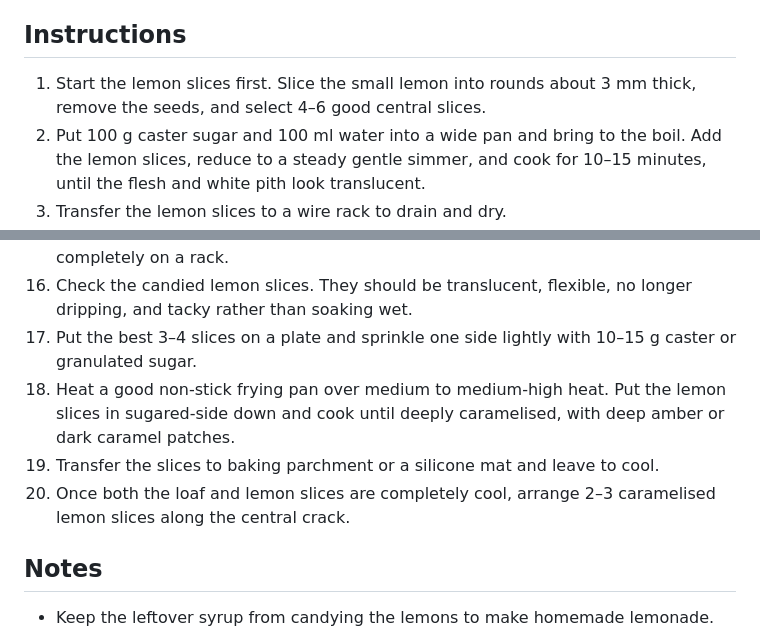
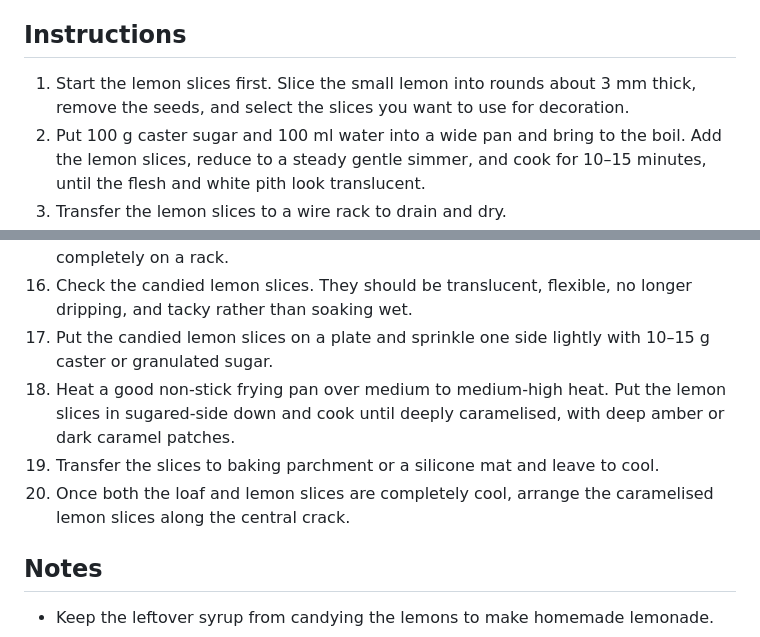
Before and after one commit to ReasonJ01/Recipes, a Markdown page: src/recipes/lemon-drizzle-loaf.md, 2 parts joined by grey strips. Rendered like a GitHub page.

Commit message:
Keep lemon slice selection consistent

```diff
--- a/src/recipes/lemon-drizzle-loaf.md
+++ b/src/recipes/lemon-drizzle-loaf.md
@@ -19,7 +19,7 @@ title: "Lemon Drizzle Loaf with Crunchy Sugar Crust & Caramelised Lemon"
 - Candied caramelised lemons: 10–15 g caster or granulated sugar, for caramelising
 
 ## Instructions
-1. Start the lemon slices first. Slice the small lemon into rounds about 3 mm thick, remove the seeds, and select 4–6 good central slices.
+1. Start the lemon slices first. Slice the small lemon into rounds about 3 mm thick, remove the seeds, and select the slices you want to use for decoration.
 2. Put 100 g caster sugar and 100 ml water into a wide pan and bring to the boil. Add the lemon slices, reduce to a steady gentle simmer, and cook for 10–15 minutes, until the flesh and white pith look translucent.
 3. Transfer the lemon slices to a wire rack to drain and dry.
 4. Heat the oven to 180°C conventional / 160°C fan.
@@ -35,10 +35,10 @@ title: "Lemon Drizzle Loaf with Crunchy Sugar Crust & Caramelised Lemon"
 14. Give the drizzle another very brief stir and spoon it over the hot cake. Finish with visible sugar sitting on top and do not smooth it. Keep as much drizzle as possible off the sides so the demerara exterior remains crisp.
 15. Leave the cake for about 8–10 minutes, loosen the edges, turn it out, and cool completely on a rack.
 16. Check the candied lemon slices. They should be translucent, flexible, no longer dripping, and tacky rather than soaking wet.
-17. Put the best 3–4 slices on a plate and sprinkle one side lightly with 10–15 g caster or granulated sugar.
+17. Put the candied lemon slices on a plate and sprinkle one side lightly with 10–15 g caster or granulated sugar.
 18. Heat a good non-stick frying pan over medium to medium-high heat. Put the lemon slices in sugared-side down and cook until deeply caramelised, with deep amber or dark caramel patches.
 19. Transfer the slices to baking parchment or a silicone mat and leave to cool.
-20. Once both the loaf and lemon slices are completely cool, arrange 2–3 caramelised lemon slices along the central crack.
+20. Once both the loaf and lemon slices are completely cool, arrange the caramelised lemon slices along the central crack.
 
 ## Notes
 - Keep the leftover syrup from candying the lemons to make homemade lemonade.
```
